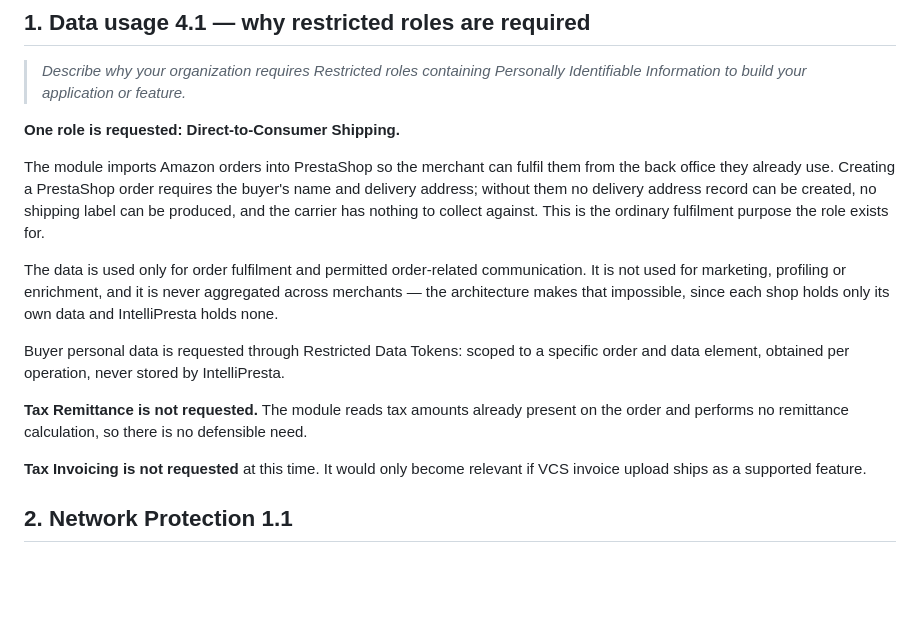
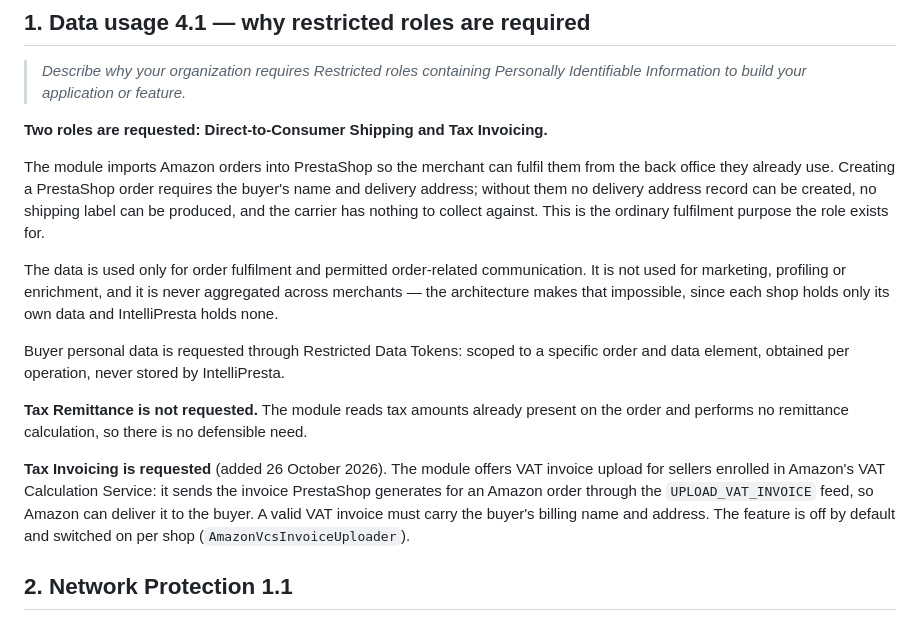
Before and after one commit to qualishovt/amazonmarketplacepro, a Markdown page: docs/security/sp-api-security-controls.md, the part around the change. Drawn GitHub-style; blank space fills up the shorter version.

Commit message:
Security controls: Tax Invoicing is now requested, for VCS invoice upload
Co-Authored-By: Claude Opus 5.5 <noreply@anthropic.com>

```diff
--- a/docs/security/sp-api-security-controls.md
+++ b/docs/security/sp-api-security-controls.md
@@ -61,7 +61,7 @@ checkable against Amazon's own logs.
 > *Describe why your organization requires Restricted roles containing
 > Personally Identifiable Information to build your application or feature.*
 
-**One role is requested: Direct-to-Consumer Shipping.**
+**Two roles are requested: Direct-to-Consumer Shipping and Tax Invoicing.**
 
 The module imports Amazon orders into PrestaShop so the merchant can fulfil
 them from the back office they already use. Creating a PrestaShop order
@@ -83,8 +83,12 @@ IntelliPresta.
 present on the order and performs no remittance calculation, so there is no
 defensible need.
 
-**Tax Invoicing is not requested** at this time. It would only become relevant
-if VCS invoice upload ships as a supported feature.
+**Tax Invoicing is requested** (added 26 October 2026). The module offers VAT
+invoice upload for sellers enrolled in Amazon's VAT Calculation Service: it
+sends the invoice PrestaShop generates for an Amazon order through the
+`UPLOAD_VAT_INVOICE` feed, so Amazon can deliver it to the buyer. A valid VAT
+invoice must carry the buyer's billing name and address. The feature is off
+by default and switched on per shop (`AmazonVcsInvoiceUploader`).
 
 ## 2. Network Protection 1.1
 
```
